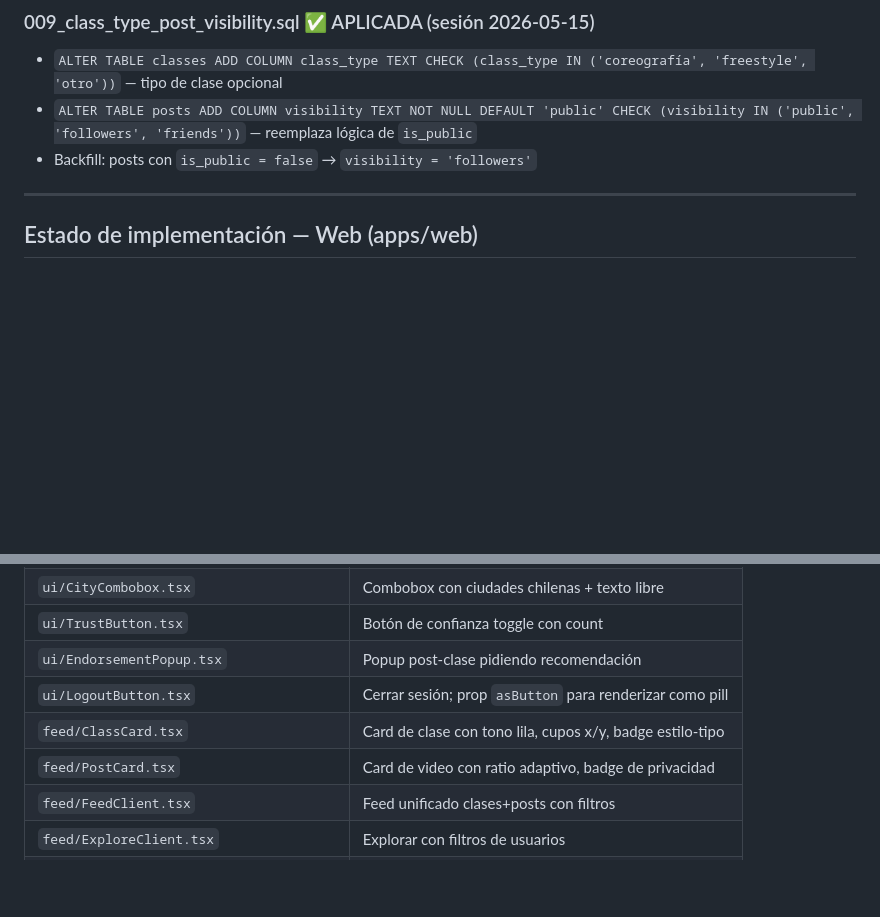
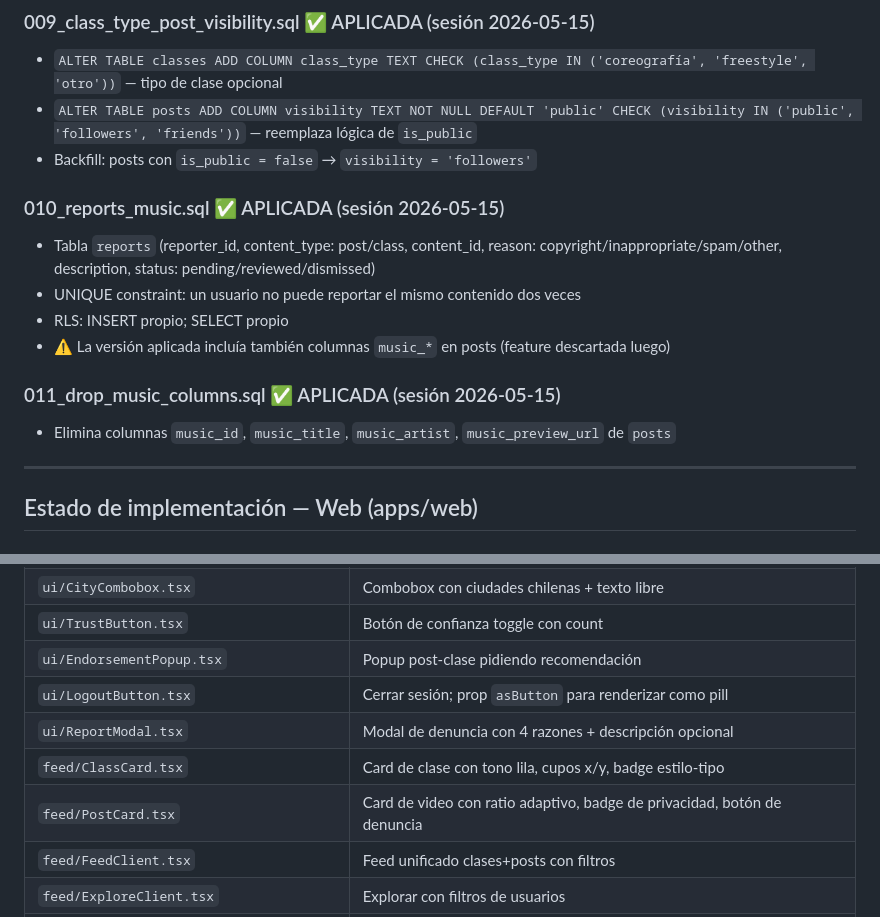
Before and after one commit to benjasaldias/DanzClass, a Markdown page: resumen.md, 2 parts joined by grey strips. Rendered like a GitHub page; blank space fills up the shorter version.

```diff
--- a/resumen.md
+++ b/resumen.md
@@ -86,6 +86,15 @@ ALTER TABLE classes ADD CONSTRAINT classes_recurrence_check
 - `ALTER TABLE posts ADD COLUMN visibility TEXT NOT NULL DEFAULT 'public' CHECK (visibility IN ('public', 'followers', 'friends'))` — reemplaza lógica de `is_public`
 - Backfill: posts con `is_public = false` → `visibility = 'followers'`
 
+### 010_reports_music.sql ✅ APLICADA (sesión 2026-05-15)
+- Tabla `reports` (reporter_id, content_type: post/class, content_id, reason: copyright/inappropriate/spam/other, description, status: pending/reviewed/dismissed)
+- UNIQUE constraint: un usuario no puede reportar el mismo contenido dos veces
+- RLS: INSERT propio; SELECT propio
+- ⚠️ La versión aplicada incluía también columnas `music_*` en posts (feature descartada luego)
+
+### 011_drop_music_columns.sql ✅ APLICADA (sesión 2026-05-15)
+- Elimina columnas `music_id`, `music_title`, `music_artist`, `music_preview_url` de `posts`
+
 ---
 
 ## Estado de implementación — Web (apps/web)
@@ -182,8 +205,9 @@ ALTER TABLE classes ADD CONSTRAINT classes_recurrence_check
 | `ui/TrustButton.tsx` | Botón de confianza toggle con count |
 | `ui/EndorsementPopup.tsx` | Popup post-clase pidiendo recomendación |
 | `ui/LogoutButton.tsx` | Cerrar sesión; prop `asButton` para renderizar como pill |
+| `ui/ReportModal.tsx` | Modal de denuncia con 4 razones + descripción opcional |
 | `feed/ClassCard.tsx` | Card de clase con tono lila, cupos x/y, badge estilo-tipo |
-| `feed/PostCard.tsx` | Card de video con ratio adaptivo, badge de privacidad |
+| `feed/PostCard.tsx` | Card de video con ratio adaptivo, badge de privacidad, botón de denuncia |
 | `feed/FeedClient.tsx` | Feed unificado clases+posts con filtros |
 | `feed/ExploreClient.tsx` | Explorar con filtros de usuarios |
 | `feed/UserCard.tsx` | Card de usuario con follow + amistad |
```
Also changed, not shown: other parts of resumen.md (+90 -11 lines).
